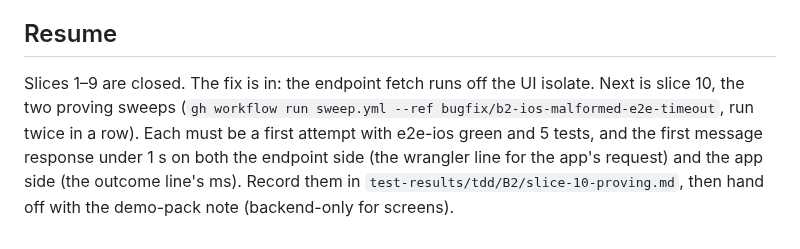
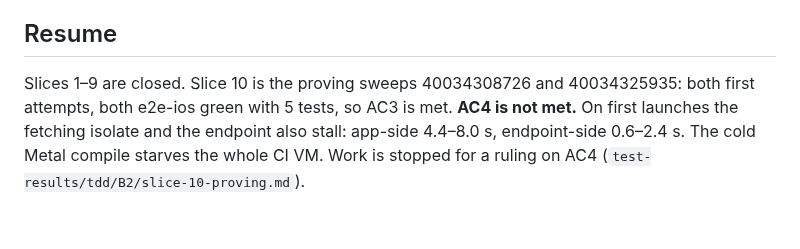
Before and after one commit to josephsilcock/skimapper, a Markdown page: specs/B2-ios-malformed-e2e-timeout-design.md, the part around the change. Rendered like a GitHub page.

Commit message:
docs: B2 slice 10, proving sweeps green on e2e-ios but AC4 latency not met
Co-Authored-By: Claude Opus 5.5 <noreply@anthropic.com>

```diff
--- a/specs/B2-ios-malformed-e2e-timeout-design.md
+++ b/specs/B2-ios-malformed-e2e-timeout-design.md
@@ -364,4 +364,4 @@ timeout run in a background isolate.
 
 ## Resume
 
-Slices 1–9 are closed. The fix is in: the endpoint fetch runs off the UI isolate. Next is slice 10, the two proving sweeps (`gh workflow run sweep.yml --ref bugfix/b2-ios-malformed-e2e-timeout`, run twice in a row). Each must be a first attempt with e2e-ios green and 5 tests, and the first message response under 1 s on both the endpoint side (the wrangler line for the app's request) and the app side (the outcome line's ms). Record them in `test-results/tdd/B2/slice-10-proving.md`, then hand off with the demo-pack note (backend-only for screens).
+Slices 1–9 are closed. Slice 10 is the proving sweeps 40034308726 and 40034325935: both first attempts, both e2e-ios green with 5 tests, so AC3 is met. **AC4 is not met.** On first launches the fetching isolate and the endpoint also stall: app-side 4.4–8.0 s, endpoint-side 0.6–2.4 s. The cold Metal compile starves the whole CI VM. Work is stopped for a ruling on AC4 (`test-results/tdd/B2/slice-10-proving.md`).
```
